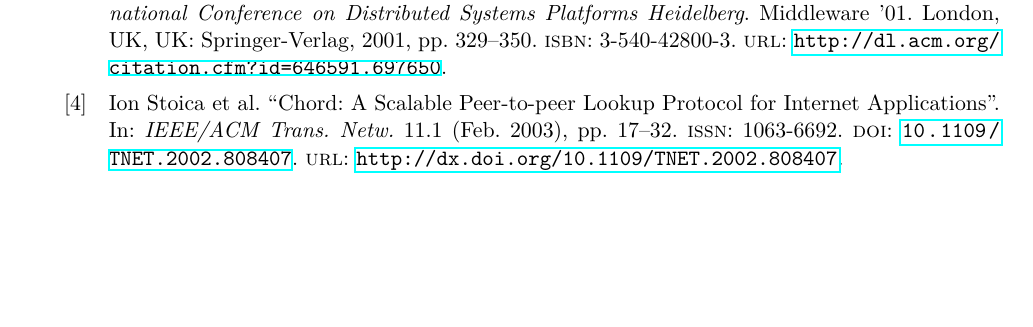
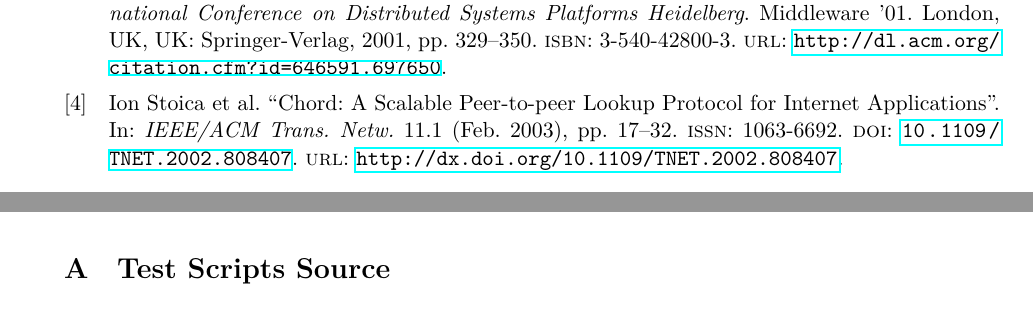
Before and after one commit to hriordan/CMSC23310-DHT, a LaTeX document (Report/FRW-DHT.tex): part of page 8 of 8 before the commit and two parts of pages 4 and 5 of 8 after it, the two joined at a grey line, cut so that both start at the same text, the shorter picture padded with empty space. Compiled offline with LuaLaTeX.

Commit message:
moved scripts scource to appendix

```diff
--- a/Report/FRW-DHT.tex
+++ b/Report/FRW-DHT.tex
@@ -112,6 +112,19 @@
 A node cleans up its keystore when a new node enters the keyspace that it is replicating. This will happen after a mege with the node or a merge with the node predecessor. After this occurs the node then checks all keys in its keystore and removes those that are no longer owned by the nodes we are replicating.
 
 \section{Example Scripts and Discussion}\label{sec:Ex}
+
+
+\section{Conclusion}\label{sec:Conc}
+
+\clearpage
+
+\printbibliography
+
+\clearpage
+
+\appendix
+
+\section{Test Scripts Source}
 
 \begin{lstlisting}[language={}, caption={Fail Stop Test Script}, basicstyle=\ttfamily]
 start Alpha --peer-names Beta,Gamma,Omega,Able,Baker,Charlie,Delta
```
Also changed, not shown: Report/FRW-DHT.pdf, Report/FRW-DHT.tex (6 more changed lines).
